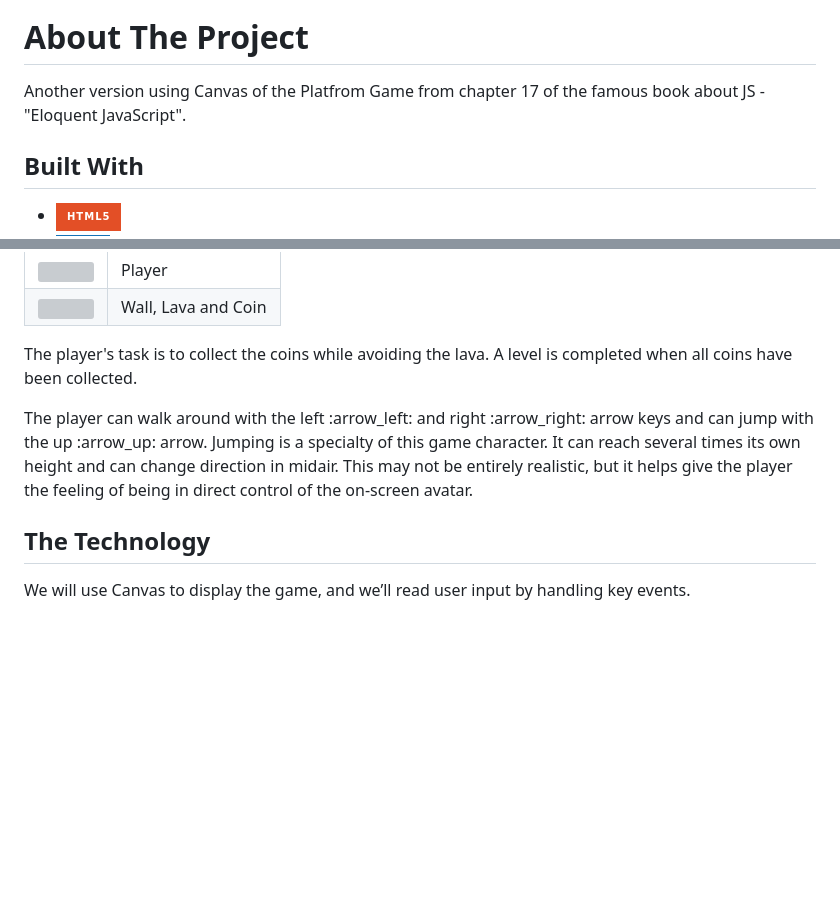
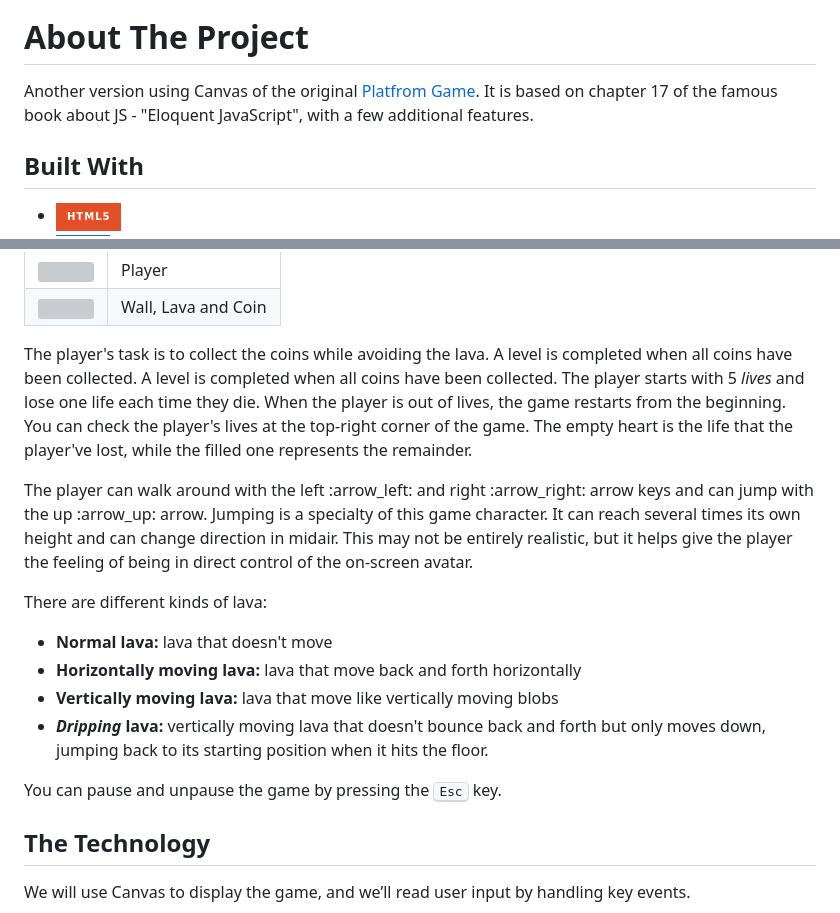
Before and after one commit to theEmperorofDaiViet/platform-game.canvas, a Markdown page: README.md, 2 parts joined by grey strips. GitHub-like rendering; badges without logos; blank space fills up the shorter version; grey boxes are pictures that could not be loaded.

```diff
--- a/README.md
+++ b/README.md
@@ -32,7 +32,7 @@
 </p>
 
 # About The Project
-Another version using Canvas of the Platfrom Game from chapter 17 of the famous book about JS - "Eloquent JavaScript".
+Another version using Canvas of the original [Platfrom Game](https://github.com/theEmperorofDaiViet/platform-game). It is based on chapter 17 of the famous book about JS - "Eloquent JavaScript", with a few additional features.
 
 ## Built With
 * [![HTML5][HTML5-shield]][HTML5-url]
@@ -81,9 +81,17 @@ As usual, the app should automatically open in a new tab in your browser. It run
 </table>
 
 
-<p>The player's task is to collect the coins while avoiding the lava. A level is completed when all coins have been collected.</p>
+<p>The player's task is to collect the coins while avoiding the lava. A level is completed when all coins have been collected. A level is completed when all coins have been collected. The player starts with 5 <i>lives</i> and lose one life each time they die. When the player is out of lives, the game restarts from the beginning. You can check the player's lives at the top-right corner of the game. The empty heart is the life that the player've lost, while the filled one represents the remainder.</p>
 
 <p>The player can walk around with the left :arrow_left: and right :arrow_right: arrow keys and can jump with the up :arrow_up: arrow. Jumping is a specialty of this game character. It can reach several times its own height and can change direction in midair. This may not be entirely realistic, but it helps give the player the feeling of being in direct control of the on-screen avatar.</p>
+
+There are different kinds of lava:
+  - <b>Normal lava:</b> lava that doesn't move
+  - <b>Horizontally moving lava:</b> lava that move back and forth horizontally
+  - <b>Vertically moving lava:</b> lava that move like vertically moving blobs
+  - <b><i>Dripping</i> lava:</b> vertically moving lava that doesn't bounce back and forth but only moves down, jumping back to its starting position when it hits the floor.
+
+<p>You can pause and unpause the game by pressing the <kbd>Esc</kbd> key.</p>
 
 ## The Technology
 
```
